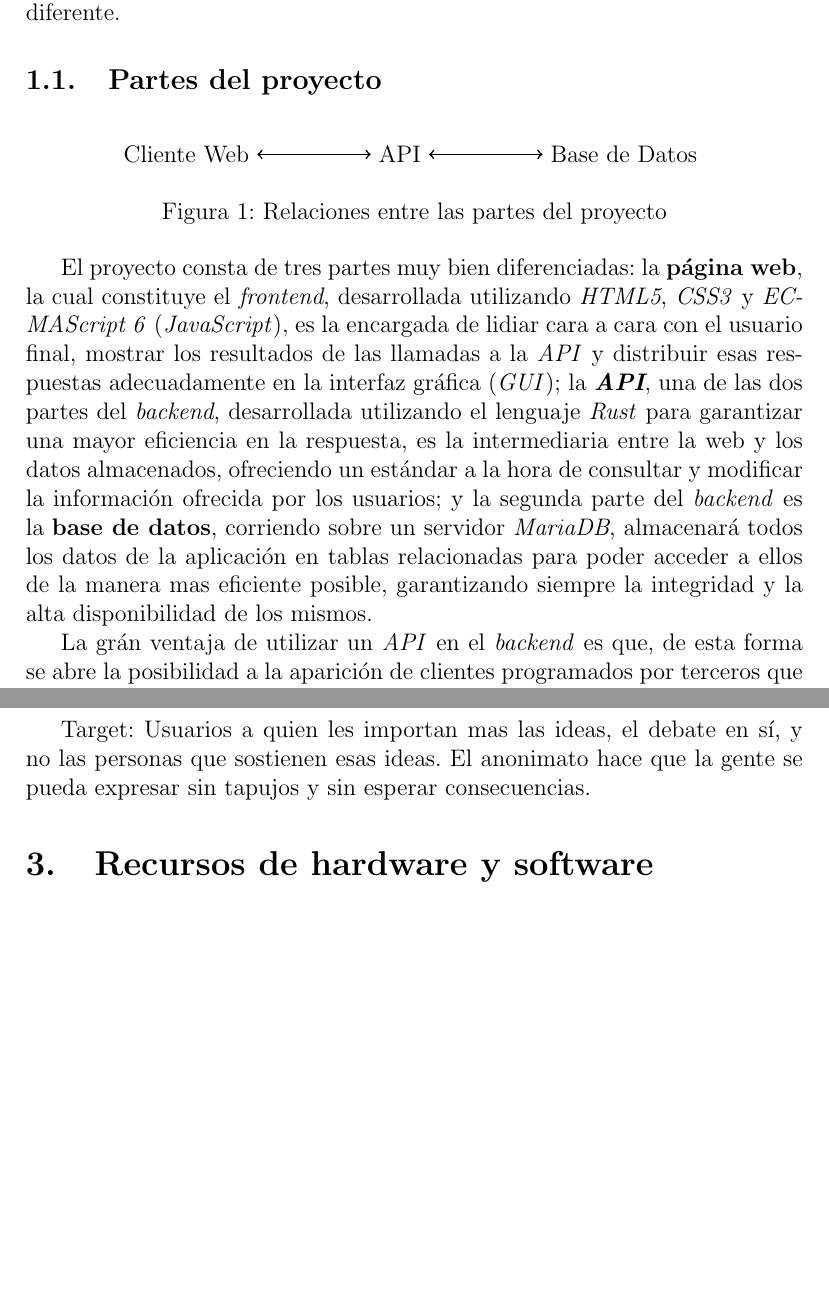
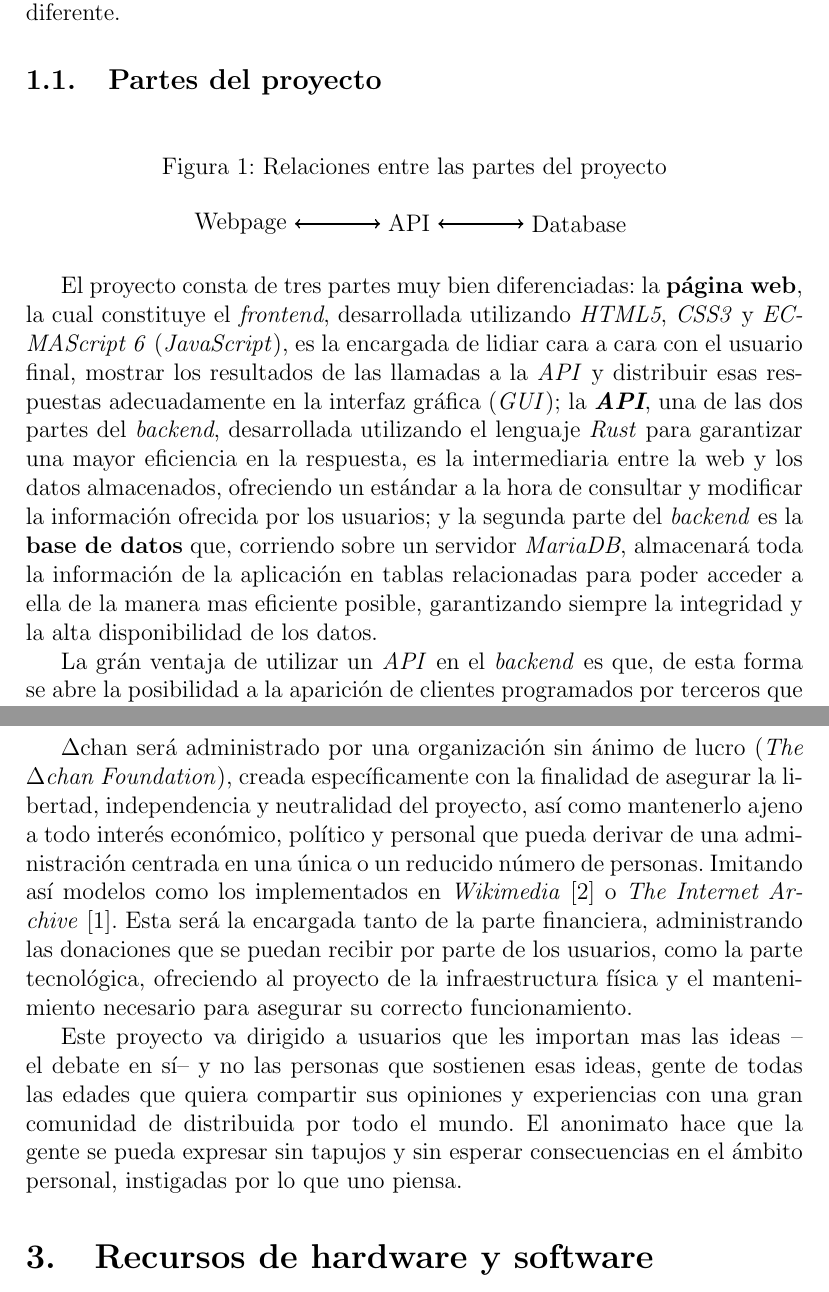
Before and after one commit to 1noro/dam2-proyecto-final, a LaTeX document (proyecto.tex): two parts of pages 4 and 5 of 12, joined at a grey line, cut so that both start at the same text, the shorter picture padded with empty space. Compiled offline with pdfLaTeX.

Commit message:
redactando... && ajustados los captions de las imágenes && agregadas referencias

```diff
--- a/proyecto.tex
+++ b/proyecto.tex
@@ -66,22 +66,22 @@
 
     \begin{figure}[ht]
         \centering
+        \caption{Relaciones entre las partes del proyecto}\bigskip
+        \label{project:schema}
         % para poder usar > y < en el draw
         % (https://tex.stackexchange.com/questions/166772/problem-with-babel-and-tikz-using-draw)
         \shorthandoff{>}\shorthandoff{<}
-        \begin{tikzpicture}[node distance=2.0cm]
-            \node (A) {Cliente Web};
-            \node (B) [right=of A] {API};
-            \node (C) [right=of B] {Base de Datos};
-            \draw[<->, thick] (A) -- (B);
-            \draw[<->, thick] (B) -- (C);
+        \begin{tikzpicture}[node distance=1.5cm]
+            \node (web) {Webpage};
+            \node (api) [right=of web] {API};
+            \node (db) [right=of api] {Database};
+            \draw[<->, thick] (web) -- (api);
+            \draw[<->, thick] (api) -- (db);
         \end{tikzpicture}
         \shorthandon{>}\shorthandon{<}
-        \caption{Relaciones entre las partes del proyecto}
-        \label{project:schema}
     \end{figure}
 
-    El proyecto consta de tres partes muy bien diferenciadas: la \textbf{página web}, la cual constituye el \textit{frontend}, desarrollada utilizando \emph{HTML5}, \emph{CSS3} y \emph{ECMAScript 6} (\emph{JavaScript}), es la encargada de lidiar cara a cara con el usuario final, mostrar los resultados de las llamadas a la \emph{API} y distribuir esas respuestas adecuadamente en la interfaz gráfica (\emph{GUI}); la \emph{\textbf{API}}, una de las dos partes del \textit{backend}, desarrollada utilizando el lenguaje \emph{Rust} para garantizar una mayor eficiencia en la respuesta, es la intermediaria entre la web y los datos almacenados, ofreciendo un estándar a la hora de consultar y modificar la información ofrecida por los usuarios; y la segunda parte del \textit{backend} es la \textbf{base de datos}, corriendo sobre un servidor \emph{MariaDB}, almacenará todos los datos de la aplicación en tablas relacionadas para poder acceder a ellos de la manera mas eficiente posible, garantizando siempre la integridad y la alta disponibilidad de los mismos.
+    El proyecto consta de tres partes muy bien diferenciadas: la \textbf{página web}, la cual constituye el \textit{frontend}, desarrollada utilizando \emph{HTML5}, \emph{CSS3} y \emph{ECMAScript 6} (\emph{JavaScript}), es la encargada de lidiar cara a cara con el usuario final, mostrar los resultados de las llamadas a la \emph{API} y distribuir esas respuestas adecuadamente en la interfaz gráfica (\emph{GUI}); la \emph{\textbf{API}}, una de las dos partes del \textit{backend}, desarrollada utilizando el lenguaje \emph{Rust} para garantizar una mayor eficiencia en la respuesta, es la intermediaria entre la web y los datos almacenados, ofreciendo un estándar a la hora de consultar y modificar la información ofrecida por los usuarios; y la segunda parte del \textit{backend} es la \textbf{base de datos} que, corriendo sobre un servidor \emph{MariaDB}, almacenará toda la información de la aplicación en tablas relacionadas para poder acceder a ella de la manera mas eficiente posible, garantizando siempre la integridad y la alta disponibilidad de los datos.
 
     La grán ventaja de utilizar un \emph{API} en el \textit{backend} es que, de esta forma se abre la posibilidad a la aparición de clientes programados por terceros que interactúen con los datos sin necesidad de pasar por la web. Haciendo muy portable el proyecto hacia nuevas formas de presentarse a los usuarios, como por ejemplo, en forma de app movil o aplicación de escritório.
 
@@ -91,7 +91,9 @@
 
     \bigskip\hrule\bigskip
 
-    Target: Usuarios a quien les importan mas las ideas, el debate en sí, y no las personas que sostienen esas ideas. El anonimato hace que la gente se pueda expresar sin tapujos y sin esperar consecuencias.
+    {\projectname} será administrado por una organización sin ánimo de lucro (\textit{The {\projectname} Foundation}), creada específicamente con la finalidad de asegurar la libertad, independencia y neutralidad del proyecto, así como mantenerlo ajeno a todo interés económico, político y personal que pueda derivar de una administración centrada en una única o un reducido número de personas. Imitando así modelos como los implementados en \emph{Wikimedia} \cite{wikimedia:about} o \emph{The Internet Archive} \cite{internetarchive:about}. Esta será la encargada tanto de la parte financiera, administrando las donaciones que se puedan recibir por parte de los usuarios, como la parte tecnológica, ofreciendo al proyecto de la infraestructura física y el mantenimiento necesario para asegurar su correcto funcionamiento.
+
+    Este proyecto va dirigido a usuarios que les importan mas las ideas --el debate en sí-- y no las personas que sostienen esas ideas, gente de todas las edades que quiera compartir sus opiniones y experiencias con una gran comunidad de distribuida por todo el mundo. El anonimato hace que la gente se pueda expresar sin tapujos y sin esperar consecuencias en el ámbito personal, instigadas por lo que uno piensa.
 
     \section{Recursos de hardware y software}
 
```
Also changed, not shown: proyecto.bib (+14 -0 lines), proyecto.pdf, proyecto.tex (4 more changed lines).
